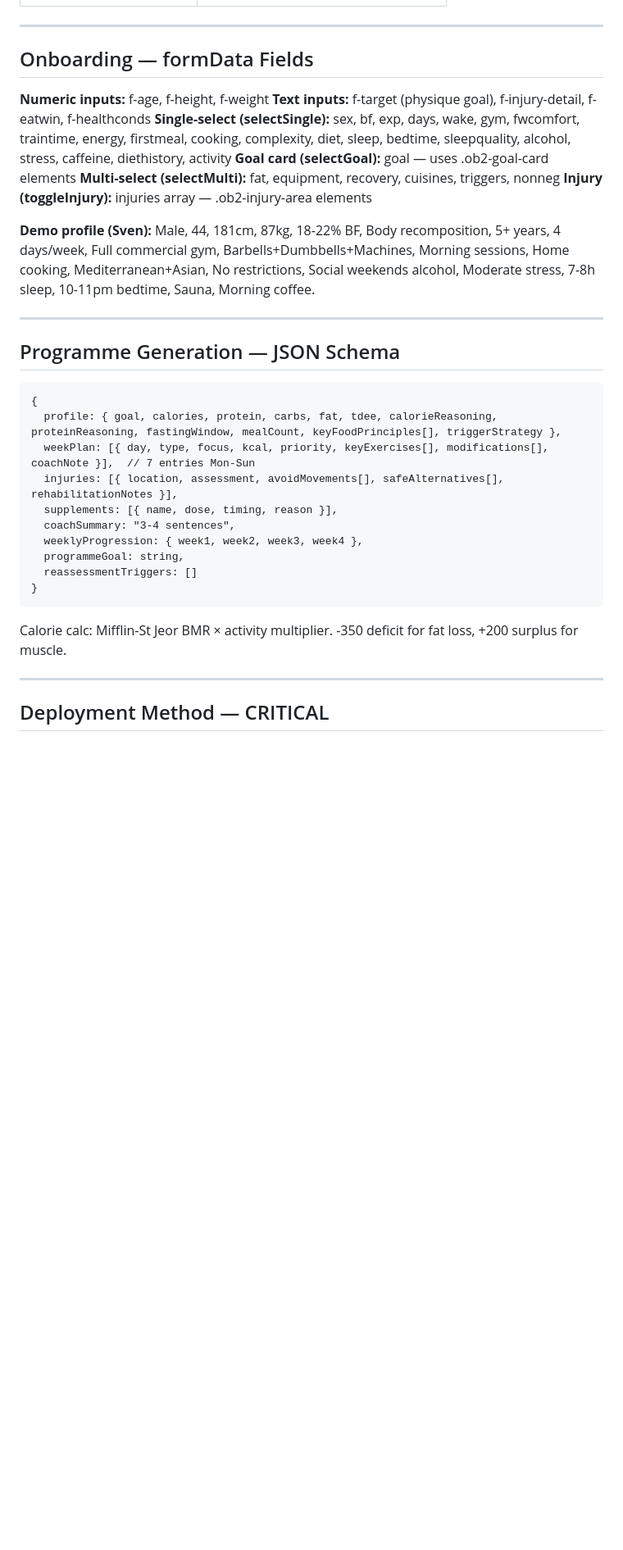
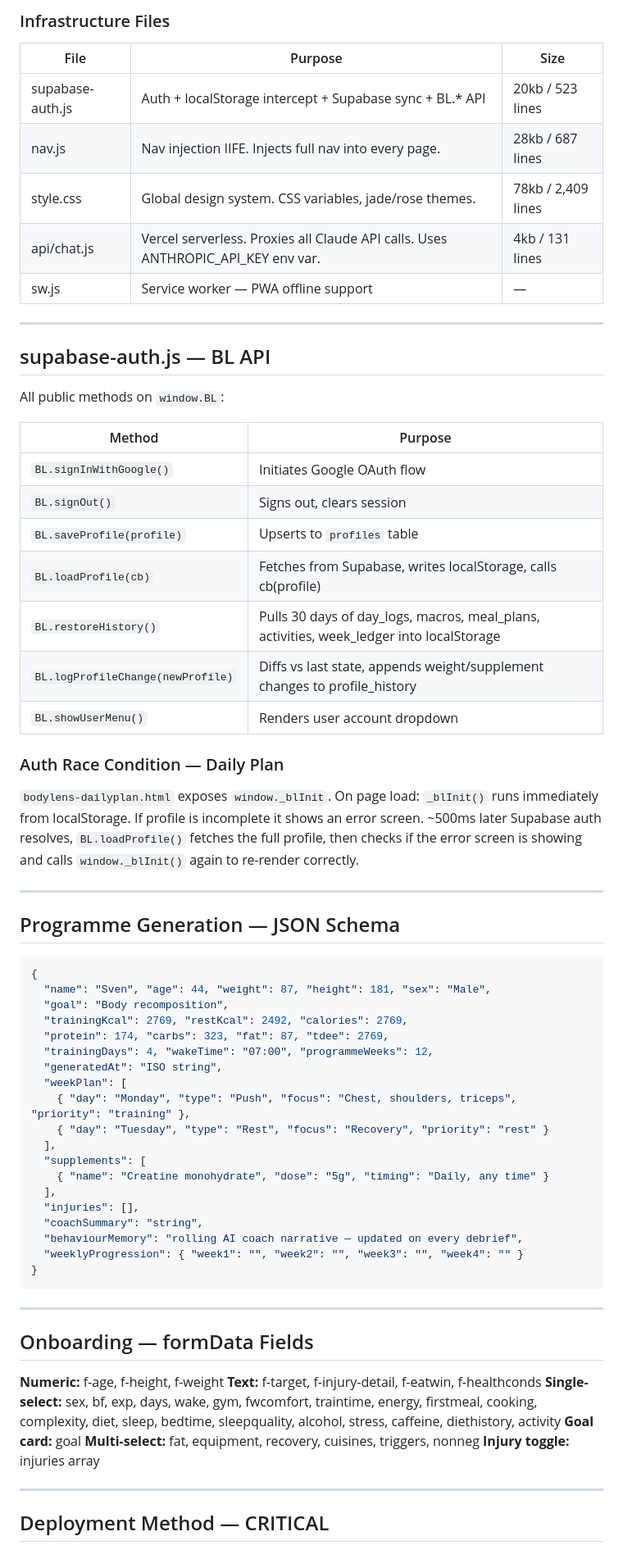
Before and after one commit to Schnufdi/Soma, a Markdown page: README.md, the part around one of its changes. Shown at 82% size. GitHub-like rendering; blank space fills up the shorter version.

````diff
--- a/README.md
+++ b/README.md
@@ -93,35 +149,69 @@ AI-native personalised health intelligence platform. NOT a fitness app. The prod
+### Infrastructure Files
+
+| File | Purpose | Size |
+|------|---------|------|
+| supabase-auth.js | Auth + localStorage intercept + Supabase sync + BL.* API | 20kb / 523 lines |
+| nav.js | Nav injection IIFE. Injects full nav into every page. | 28kb / 687 lines |
+| style.css | Global design system. CSS variables, jade/rose themes. | 78kb / 2,409 lines |
+| api/chat.js | Vercel serverless. Proxies all Claude API calls. Uses ANTHROPIC_API_KEY env var. | 4kb / 131 lines |
+| sw.js | Service worker — PWA offline support | — |
+
+---
+
+## supabase-auth.js — BL API
+
+All public methods on `window.BL`:
+
+| Method | Purpose |
+|--------|---------|
+| `BL.signInWithGoogle()` | Initiates Google OAuth flow |
+| `BL.signOut()` | Signs out, clears session |
+| `BL.saveProfile(profile)` | Upserts to `profiles` table |
+| `BL.loadProfile(cb)` | Fetches from Supabase, writes localStorage, calls cb(profile) |
+| `BL.restoreHistory()` | Pulls 30 days of day_logs, macros, meal_plans, activities, week_ledger into localStorage |
+| `BL.logProfileChange(newProfile)` | Diffs vs last state, appends weight/supplement changes to profile_history |
+| `BL.showUserMenu()` | Renders user account dropdown |
+
+### Auth Race Condition — Daily Plan
+
+`bodylens-dailyplan.html` exposes `window._blInit`. On page load: `_blInit()` runs immediately from localStorage. If profile is incomplete it shows an error screen. ~500ms later Supabase auth resolves, `BL.loadProfile()` fetches the full profile, then checks if the error screen is showing and calls `window._blInit()` again to re-render correctly.
+
+---
+
+## Programme Generation — JSON Schema
+
+```json
+{
+  "name": "Sven", "age": 44, "weight": 87, "height": 181, "sex": "Male",
+  "goal": "Body recomposition",
+  "trainingKcal": 2769, "restKcal": 2492, "calories": 2769,
+  "protein": 174, "carbs": 323, "fat": 87, "tdee": 2769,
+  "trainingDays": 4, "wakeTime": "07:00", "programmeWeeks": 12,
+  "generatedAt": "ISO string",
+  "weekPlan": [
+    { "day": "Monday", "type": "Push", "focus": "Chest, shoulders, triceps", "priority": "training" },
+    { "day": "Tuesday", "type": "Rest", "focus": "Recovery", "priority": "rest" }
+  ],
+  "supplements": [
+    { "name": "Creatine monohydrate", "dose": "5g", "timing": "Daily, any time" }
+  ],
+  "injuries": [],
+  "coachSummary": "string",
+  "behaviourMemory": "rolling AI coach narrative — updated on every debrief",
+  "weeklyProgression": { "week1": "", "week2": "", "week3": "", "week4": "" }
+}
+```
 
 ---
 
 ## Onboarding — formData Fields
 
-**Numeric inputs:** f-age, f-height, f-weight
-**Text inputs:** f-target (physique goal), f-injury-detail, f-eatwin, f-healthconds
-**Single-select (selectSingle):** sex, bf, exp, days, wake, gym, fwcomfort, traintime, energy, firstmeal, cooking, complexity, diet, sleep, bedtime, sleepquality, alcohol, stress, caffeine, diethistory, activity
-**Goal card (selectGoal):** goal — uses .ob2-goal-card elements
-**Multi-select (selectMulti):** fat, equipment, recovery, cuisines, triggers, nonneg
-**Injury (toggleInjury):** injuries array — .ob2-injury-area elements
-
-**Demo profile (Sven):** Male, 44, 181cm, 87kg, 18-22% BF, Body recomposition, 5+ years, 4 days/week, Full commercial gym, Barbells+Dumbbells+Machines, Morning sessions, Home cooking, Mediterranean+Asian, No restrictions, Social weekends alcohol, Moderate stress, 7-8h sleep, 10-11pm bedtime, Sauna, Morning coffee.
-
----
-
-## Programme Generation — JSON Schema
-
-```
-{
-  profile: { goal, calories, protein, carbs, fat, tdee, calorieReasoning, proteinReasoning, fastingWindow, mealCount, keyFoodPrinciples[], triggerStrategy },
-  weekPlan: [{ day, type, focus, kcal, priority, keyExercises[], modifications[], coachNote }],  // 7 entries Mon-Sun
-  injuries: [{ location, assessment, avoidMovements[], safeAlternatives[], rehabilitationNotes }],
-  supplements: [{ name, dose, timing, reason }],
-  coachSummary: "3-4 sentences",
-  weeklyProgression: { week1, week2, week3, week4 },
-  programmeGoal: string,
-  reassessmentTriggers: []
-}
-```
-
-Calorie calc: Mifflin-St Jeor BMR × activity multiplier. -350 deficit for fat loss, +200 surplus for muscle.
+**Numeric:** f-age, f-height, f-weight
+**Text:** f-target, f-injury-detail, f-eatwin, f-healthconds
+**Single-select:** sex, bf, exp, days, wake, gym, fwcomfort, traintime, energy, firstmeal, cooking, complexity, diet, sleep, bedtime, sleepquality, alcohol, stress, caffeine, diethistory, activity
+**Goal card:** goal
+**Multi-select:** fat, equipment, recovery, cuisines, triggers, nonneg
+**Injury toggle:** injuries array
 
 ---
 
````
Also changed, not shown: other parts of README.md (+141 -93 lines).
